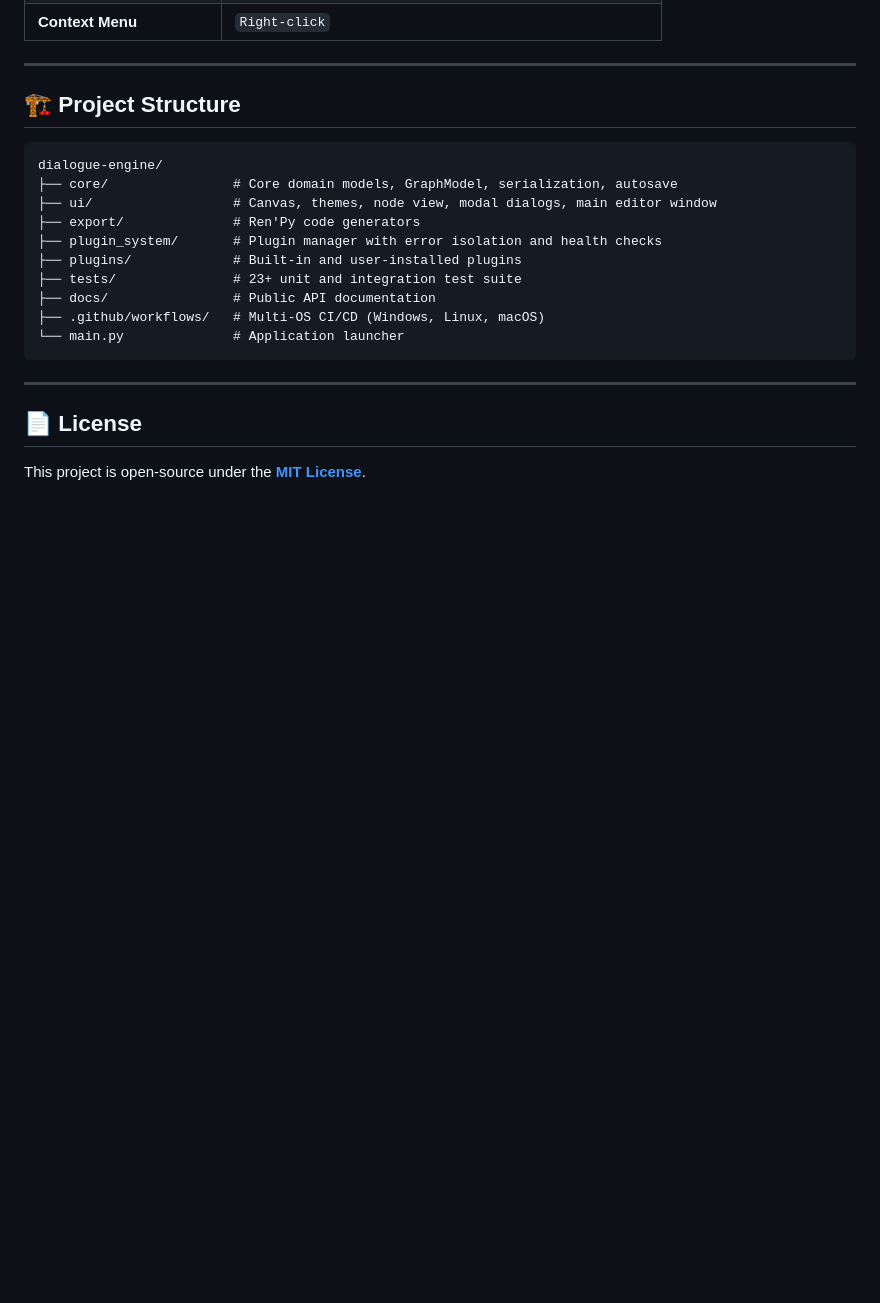
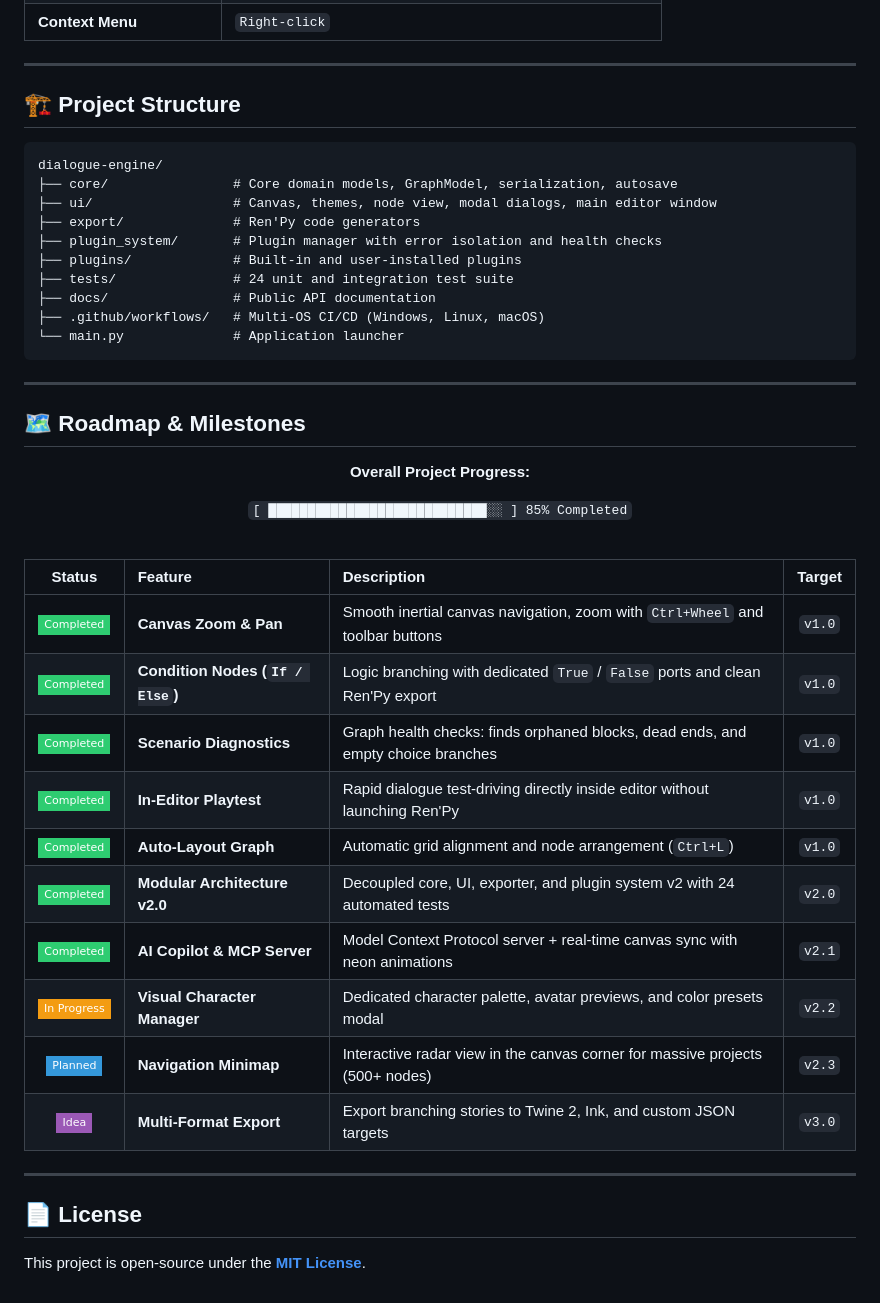
Before and after one commit to komendant-zero/dialogue-engine, a Markdown page: README.md, the part around the change. Drawn GitHub-style; badges without logos; blank space fills up the shorter version.

```diff
--- a/README.md
+++ b/README.md
@@ -125,7 +125,7 @@ dialogue-engine/
 ├── export/              # Ren'Py code generators
 ├── plugin_system/       # Plugin manager with error isolation and health checks
 ├── plugins/             # Built-in and user-installed plugins
-├── tests/               # 23+ unit and integration test suite
+├── tests/               # 24 unit and integration test suite
 ├── docs/                # Public API documentation
 ├── .github/workflows/   # Multi-OS CI/CD (Windows, Linux, macOS)
 └── main.py              # Application launcher
@@ -133,6 +133,32 @@ dialogue-engine/
 
 ---
 
+## 🗺️ Roadmap & Milestones
+
+<p align="center">
+  <b>Overall Project Progress:</b>
+</p>
+<p align="center">
+  <code>[ ████████████████████████████░░ ] 85% Completed</code>
+</p>
+
+<br>
+
+| Status | Feature | Description | Target |
+| :---: | :--- | :--- | :---: |
+| ![Completed](https://img.shields.io/badge/Completed-2ecc71?style=flat-square) | **Canvas Zoom & Pan** | Smooth inertial canvas navigation, zoom with `Ctrl+Wheel` and toolbar buttons | `v1.0` |
+| ![Completed](https://img.shields.io/badge/Completed-2ecc71?style=flat-square) | **Condition Nodes (`If / Else`)** | Logic branching with dedicated `True` / `False` ports and clean Ren'Py export | `v1.0` |
+| ![Completed](https://img.shields.io/badge/Completed-2ecc71?style=flat-square) | **Scenario Diagnostics** | Graph health checks: finds orphaned blocks, dead ends, and empty choice branches | `v1.0` |
+| ![Completed](https://img.shields.io/badge/Completed-2ecc71?style=flat-square) | **In-Editor Playtest** | Rapid dialogue test-driving directly inside editor without launching Ren'Py | `v1.0` |
+| ![Completed](https://img.shields.io/badge/Completed-2ecc71?style=flat-square) | **Auto-Layout Graph** | Automatic grid alignment and node arrangement (`Ctrl+L`) | `v1.0` |
+| ![Completed](https://img.shields.io/badge/Completed-2ecc71?style=flat-square) | **Modular Architecture v2.0** | Decoupled core, UI, exporter, and plugin system v2 with 24 automated tests | `v2.0` |
+| ![Completed](https://img.shields.io/badge/Completed-2ecc71?style=flat-square) | **AI Copilot & MCP Server** | Model Context Protocol server + real-time canvas sync with neon animations | `v2.1` |
+| ![In Progress](https://img.shields.io/badge/In_Progress-f39c12?style=flat-square) | **Visual Character Manager** | Dedicated character palette, avatar previews, and color presets modal | `v2.2` |
+| ![Planned](https://img.shields.io/badge/Planned-3498db?style=flat-square) | **Navigation Minimap** | Interactive radar view in the canvas corner for massive projects (500+ nodes) | `v2.3` |
+| ![Idea](https://img.shields.io/badge/Idea-9b59b6?style=flat-square) | **Multi-Format Export** | Export branching stories to Twine 2, Ink, and custom JSON targets | `v3.0` |
+
+---
+
 ## 📄 License
 
 This project is open-source under the **[MIT License](LICENSE)**.
```
Also changed, not shown: README_RU.md (+27 -1 lines).
